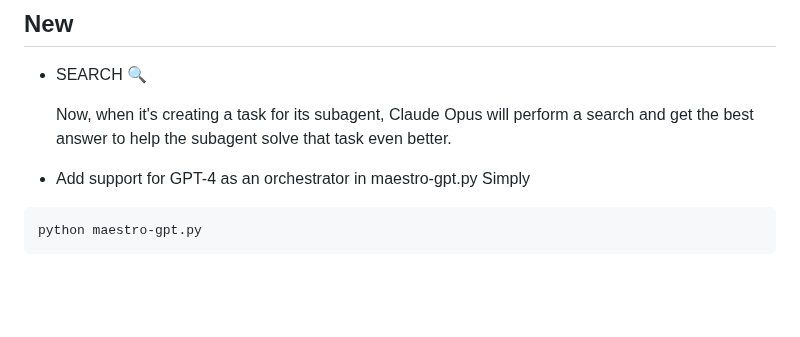
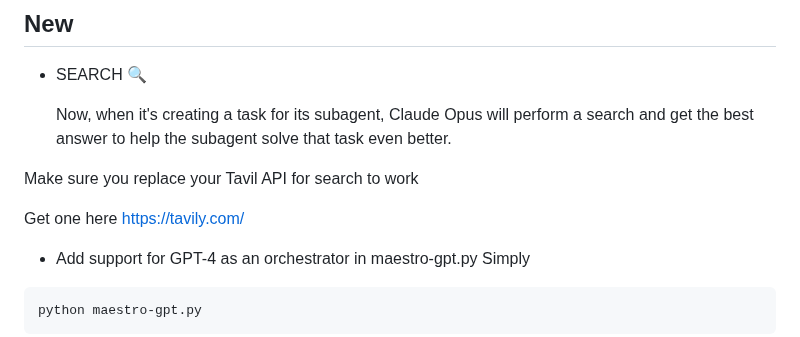
Before and after one commit to Doriandarko/maestro, a Markdown page: README.md, the part around the change. Drawn GitHub-style; blank space fills up the shorter version.

````diff
--- a/README.md
+++ b/README.md
@@ -7,6 +7,11 @@ This Python script demonstrates an AI-assisted task breakdown and execution work
 - SEARCH 🔍
 
   Now, when it's creating a task for its subagent, Claude Opus will perform a search and get the best answer to help the subagent solve that task even better.
+
+Make sure you replace your Tavil API for search to work
+
+Get one here https://tavily.com/
+
 - Add support for GPT-4 as an orchestrator in maestro-gpt.py
 Simply
 ```bash
````
